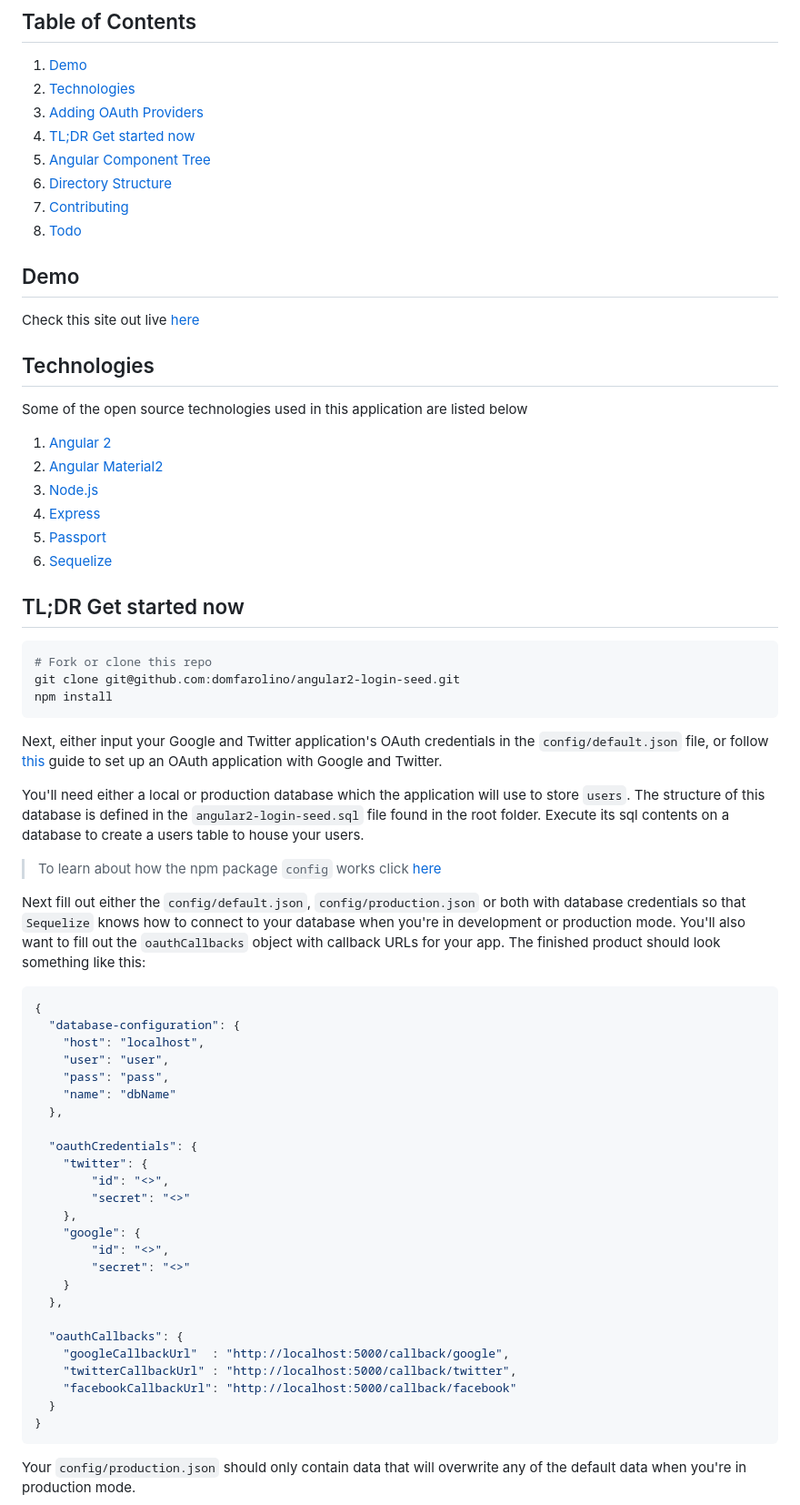
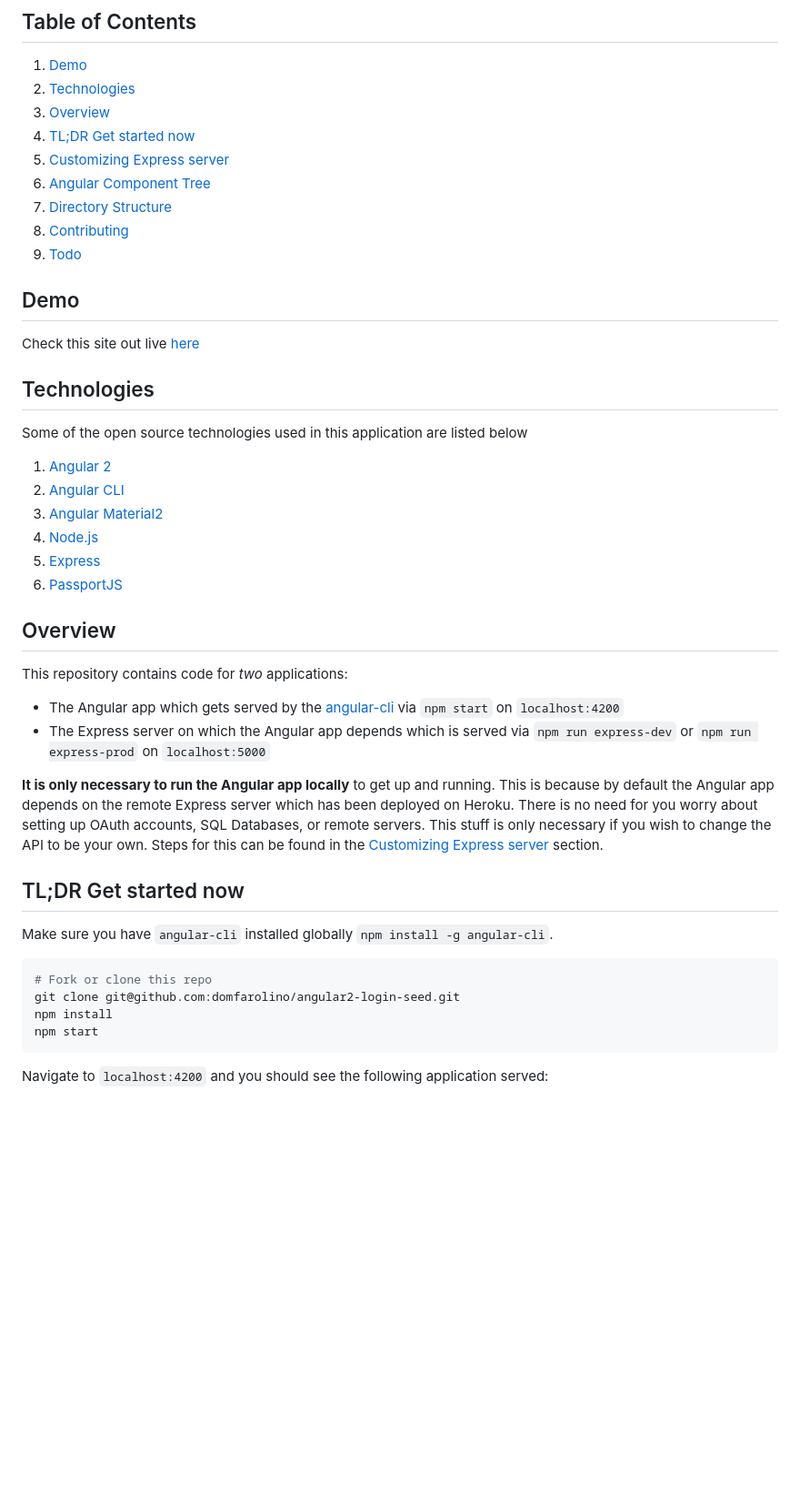
Before and after one commit to nitishvu/angular2-login-seed, a Markdown page: README.md, the part around the change printed below. Shown: that part at 91% size. Drawn GitHub-style; blank space fills up the shorter version.

Commit message:
docs(): updated docs to reflect all new changes from angular-cli branch

````diff
--- a/README.md
+++ b/README.md
@@ -13,8 +13,9 @@ A seed application for developers to get started building applications with Angu
 
   1. [Demo](#demo)
   1. [Technologies](#technologies)
-  1. [Adding OAuth Providers](#adding-oauth-providers)
+  1. [Overview](#overview)
   1. [TL;DR Get started now](#tldr-get-started-now)
+  1. [Customizing Express server](#adding-oauth-providers)
   1. [Angular Component Tree](#angular-component-tree)
   1. [Directory Structure](#directory-structure)
   1. [Contributing](#contributing)
@@ -26,55 +27,33 @@ Check this site out live [here](https://angular2-login-seed.herokuapp.com)
 ## Technologies
 Some of the open source technologies used in this application are listed below
   1. [Angular 2](https://angular.io/)
-  1. [Angular Material2](https://github.com/angular/material2)
+  1. [Angular CLI](https://cli.angular.io/)
+  1. [Angular Material2](https://material.angular.io/)
   1. [Node.js](https://nodejs.org/)
   1. [Express](http://expressjs.com/)
-  1. [Passport](http://passportjs.org/)
-  1. [Sequelize](http://docs.sequelizejs.com/en/latest/)
+  1. [PassportJS](http://passportjs.org/)
+
+## Overview
+
+This repository contains code for *two* applications:
+
+ - The Angular app which gets served by the [angular-cli](https://github.com/angular/angular-cli) via `npm start` on `localhost:4200`
+ - The Express server on which the Angular app depends which is served via `npm run express-dev` or `npm run express-prod` on `localhost:5000`
+
+**It is only necessary to run the Angular app locally** to get up and running. This is because by default the Angular app depends on the
+remote Express server which has been deployed on Heroku. There is no need for you worry about setting up OAuth accounts, SQL Databases, or
+remote servers. This stuff is only necessary if you wish to change the API to be your own. Steps for this can be found in the [Customizing Express server](#customizing-express-server) section.
 
 ## TL;DR Get started now
+
+Make sure you have `angular-cli` installed globally `npm install -g angular-cli`.
 
 ```sh
 # Fork or clone this repo
 git clone git@github.com:domfarolino/angular2-login-seed.git
 npm install
-```
-Next, either input your Google and Twitter application's OAuth credentials in the `config/default.json` file, or follow [this](https://domfarolino.github.io/Registering-An-OAuth-App/) guide to set up an OAuth application with Google and Twitter.
-
-You'll need either a local or production database which the application will use to store `users`. The structure of this database is defined in the `angular2-login-seed.sql` file found in the root folder. Execute its sql contents on a database to create a users table to house your users.
-
-> To learn about how the npm package `config` works click [here](https://www.npmjs.com/package/config)
-
-Next fill out either the `config/default.json`, `config/production.json` or both with database credentials so that `Sequelize` knows how to connect to your database when you're in development or production mode. You'll also want to fill out the `oauthCallbacks` object with callback URLs for your app.
-The finished product should look something like this:
-
-```javascript
-{
-  "database-configuration": {
-    "host": "localhost",
-    "user": "user",
-    "pass": "pass",
-    "name": "dbName"
-  },
-
-  "oauthCredentials": {
-    "twitter": {
-        "id": "<>",
-        "secret": "<>"
-    },
-    "google": {
-        "id": "<>",
-        "secret": "<>"
-    }
-  },
-
-  "oauthCallbacks": {
-    "googleCallbackUrl"  : "http://localhost:5000/callback/google",
-    "twitterCallbackUrl" : "http://localhost:5000/callback/twitter",
-    "facebookCallbackUrl": "http://localhost:5000/callback/facebook"
-  }
-}
+npm start
 ```
 
-Your `config/production.json` should only contain data that will overwrite any of the default data when you're in production mode.
+Navigate to `localhost:4200` and you should see the following application served:
 
````
Also changed, not shown: other parts of README.md (+181 -146 lines), login-screenshot.png (added), 1 other file.
